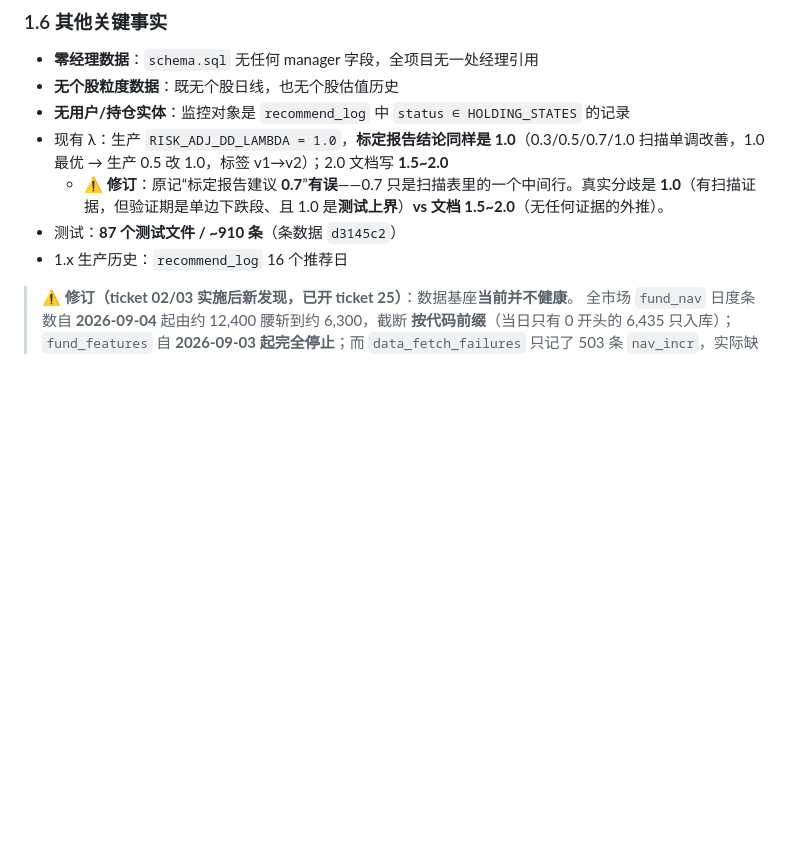
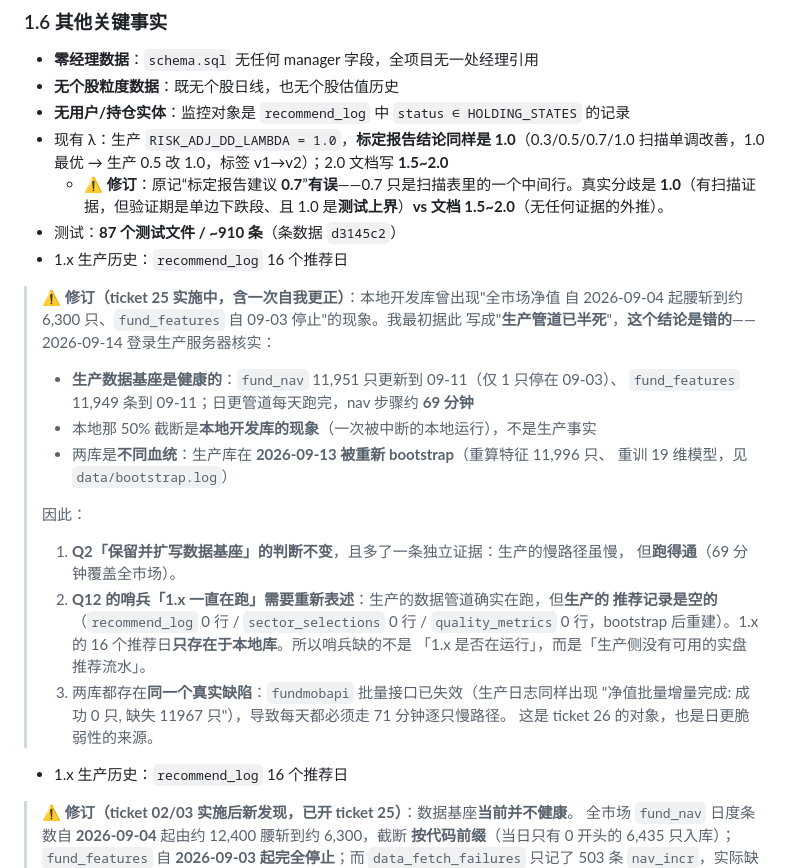
Before and after one commit to ariesljm/AI-QFund, a Markdown page: docs/2.0-consensus.md, the part around the change. Rendered like a GitHub page; blank space fills up the shorter version.

Commit message:
docs(2.0): 更正——生产数据基座是健康的，停更是本地现象
ticket 25 实施中登录生产服务器（192.168.1.222）只读核实，推翻了我此前
写进本文件的一句结论。

我此前写的（仅凭本地开发库观测）：生产管道自 2026-09-04 起已半死。
实际：
- 生产 fund_nav 11,951 只更新到 09-11（仅 1 只停在 09-03）
  生产 fund_features 11,949 条到 09-11
- 日更管道每天跑完，nav 步骤约 69 分钟（4166960ms）→ 慢路径跑得通
- 本地那 50% 截断是【本地开发库现象】（一次被中断的本地运行）
- 两库是不同血统：生产库 2026-09-13 被重新 bootstrap
  （重算特征 11,996 只、重训 19 维模型 3035s，见 data/bootstrap.log）

结论修正：
1. Q2「保留并扩写数据基座」判断不变，并多一条独立证据：慢路径虽慢但可靠
2. Q12 哨兵需重新表述：生产【数据管道】在跑，但生产【推荐记录是空的】
   （recommend_log 0 行 / sector_selections 0 行 / quality_metrics 0 行，
   bootstrap 后重建）。1.x 的 16 个推荐日只存在于本地库。哨兵缺的不是
   「1.x 是否在运行」，而是「生产侧没有可用的实盘推荐流水」
3. 两库都有同一真实缺陷：fundmobapi 批量接口已失效（生产日志同样
   "成功 0 只, 缺失 11967 只"），每天必须走 71 分钟逐只慢路径，
   而快路径本应只要 3 分钟 —— ticket 26 的对象

```diff
--- a/docs/2.0-consensus.md
+++ b/docs/2.0-consensus.md
@@ -86,6 +86,29 @@ Created: 2026-09-14
 - 现有 λ：生产 `RISK_ADJ_DD_LAMBDA = 1.0`，**标定报告结论同样是 1.0**（0.3/0.5/0.7/1.0 扫描单调改善，1.0 最优 → 生产 0.5 改 1.0，标签 v1→v2）；2.0 文档写 **1.5~2.0**
   - ⚠️ **修订**：原记“标定报告建议 **0.7**”**有误**——0.7 只是扫描表里的一个中间行。真实分歧是 **1.0**（有扫描证据，但验证期是单边下跌段、且 1.0 是**测试上界**）**vs 文档 1.5~2.0**（无任何证据的外推）。
 - 测试：**87 个测试文件 / ~910 条**（条数据 `d3145c2`）
+- 1.x 生产历史：`recommend_log` 16 个推荐日
+
+> ⚠️ **修订（ticket 25 实施中，含一次自我更正）**：本地开发库曾出现"全市场净值
+> 自 2026-09-04 起腰斩到约 6,300 只、`fund_features` 自 09-03 停止"的现象。我最初据此
+> 写成"**生产管道已半死**"，**这个结论是错的**——2026-09-14 登录生产服务器核实：
+>
+> - **生产数据基座是健康的**：`fund_nav` 11,951 只更新到 09-11（仅 1 只停在 09-03）、
+>   `fund_features` 11,949 条到 09-11；日更管道每天跑完，nav 步骤约 **69 分钟**
+> - 本地那 50% 截断是**本地开发库的现象**（一次被中断的本地运行），不是生产事实
+> - 两库是**不同血统**：生产库在 **2026-09-13 被重新 bootstrap**（重算特征 11,996 只、
+>   重训 19 维模型，见 `data/bootstrap.log`）
+>
+> 因此：
+> 1. **Q2「保留并扩写数据基座」的判断不变**，且多了一条独立证据：生产的慢路径虽慢，
+>    但**跑得通**（69 分钟覆盖全市场）。
+> 2. **Q12 的哨兵「1.x 一直在跑」需要重新表述**：生产的数据管道确实在跑，但**生产的
+>    推荐记录是空的**（`recommend_log` 0 行 / `sector_selections` 0 行 / `quality_metrics`
+>    0 行，bootstrap 后重建）。1.x 的 16 个推荐日**只存在于本地库**。所以哨兵缺的不是
+>    「1.x 是否在运行」，而是「生产侧没有可用的实盘推荐流水」。
+> 3. 两库都存在**同一个真实缺陷**：`fundmobapi` 批量接口已失效（生产日志同样出现
+>    "净值批量增量完成: 成功 0 只, 缺失 11967 只"），导致每天都必须走 71 分钟逐只慢路径。
+>    这是 ticket 26 的对象，也是日更脆弱性的来源。
+
 - 1.x 生产历史：`recommend_log` 16 个推荐日
 
 > ⚠️ **修订（ticket 02/03 实施后新发现，已开 ticket 25）**：数据基座**当前并不健康**。
```
